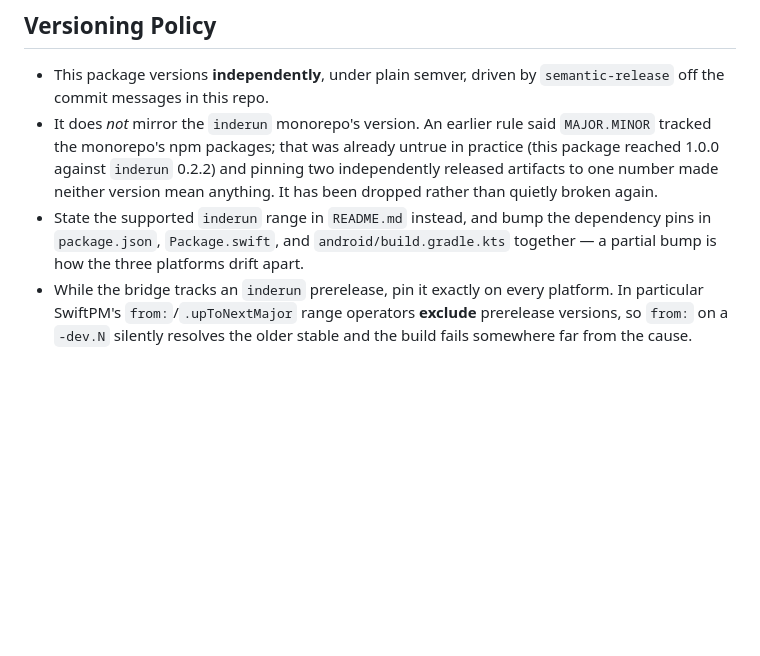
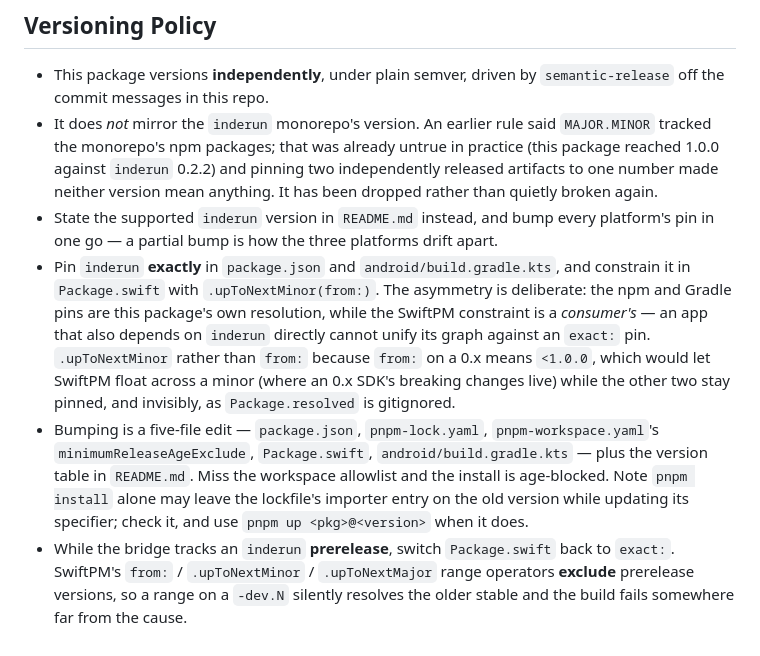
Before and after one commit to independo-gmbh/capacitor-inderun, a Markdown page: AGENTS.md, the part around the change. GitHub-like rendering; blank space fills up the shorter version.

```diff
--- a/AGENTS.md
+++ b/AGENTS.md
@@ -74,9 +74,21 @@
   the monorepo's npm packages; that was already untrue in practice (this package reached 1.0.0
   against `inderun` 0.2.2) and pinning two independently released artifacts to one number made
   neither version mean anything. It has been dropped rather than quietly broken again.
-- State the supported `inderun` range in `README.md` instead, and bump the dependency pins in
-  `package.json`, `Package.swift`, and `android/build.gradle.kts` together — a partial bump is how
-  the three platforms drift apart.
-- While the bridge tracks an `inderun` prerelease, pin it exactly on every platform. In particular
-  SwiftPM's `from:`/`.upToNextMajor` range operators **exclude** prerelease versions, so `from:` on a
-  `-dev.N` silently resolves the older stable and the build fails somewhere far from the cause.
+- State the supported `inderun` version in `README.md` instead, and bump every platform's pin in one
+  go — a partial bump is how the three platforms drift apart.
+- Pin `inderun` **exactly** in `package.json` and `android/build.gradle.kts`, and constrain it in
+  `Package.swift` with `.upToNextMinor(from:)`. The asymmetry is deliberate: the npm and Gradle pins
+  are this package's own resolution, while the SwiftPM constraint is a *consumer's* — an app that also
+  depends on `inderun` directly cannot unify its graph against an `exact:` pin. `.upToNextMinor`
+  rather than `from:` because `from:` on a 0.x means `<1.0.0`, which would let SwiftPM float across a
+  minor (where an 0.x SDK's breaking changes live) while the other two stay pinned, and invisibly, as
+  `Package.resolved` is gitignored.
+- Bumping is a five-file edit — `package.json`, `pnpm-lock.yaml`, `pnpm-workspace.yaml`'s
+  `minimumReleaseAgeExclude`, `Package.swift`, `android/build.gradle.kts` — plus the version table in
+  `README.md`. Miss the workspace allowlist and the install is age-blocked. Note `pnpm install` alone
+  may leave the lockfile's importer entry on the old version while updating its specifier; check it,
+  and use `pnpm up <pkg>@<version>` when it does.
+- While the bridge tracks an `inderun` **prerelease**, switch `Package.swift` back to `exact:`.
+  SwiftPM's `from:` / `.upToNextMinor` / `.upToNextMajor` range operators **exclude** prerelease
+  versions, so a range on a `-dev.N` silently resolves the older stable and the build fails somewhere
+  far from the cause.
```
Also changed, not shown: README.md (+23 -1 lines).
